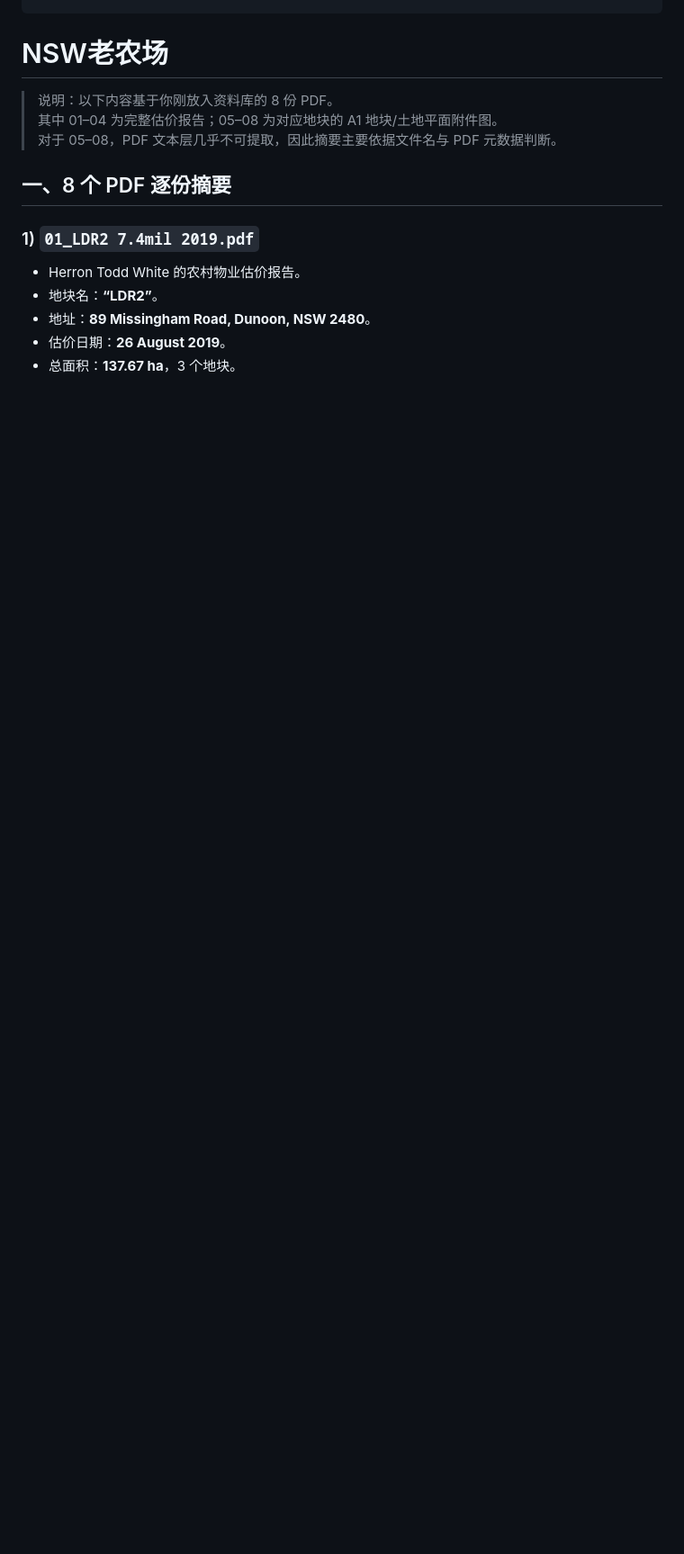
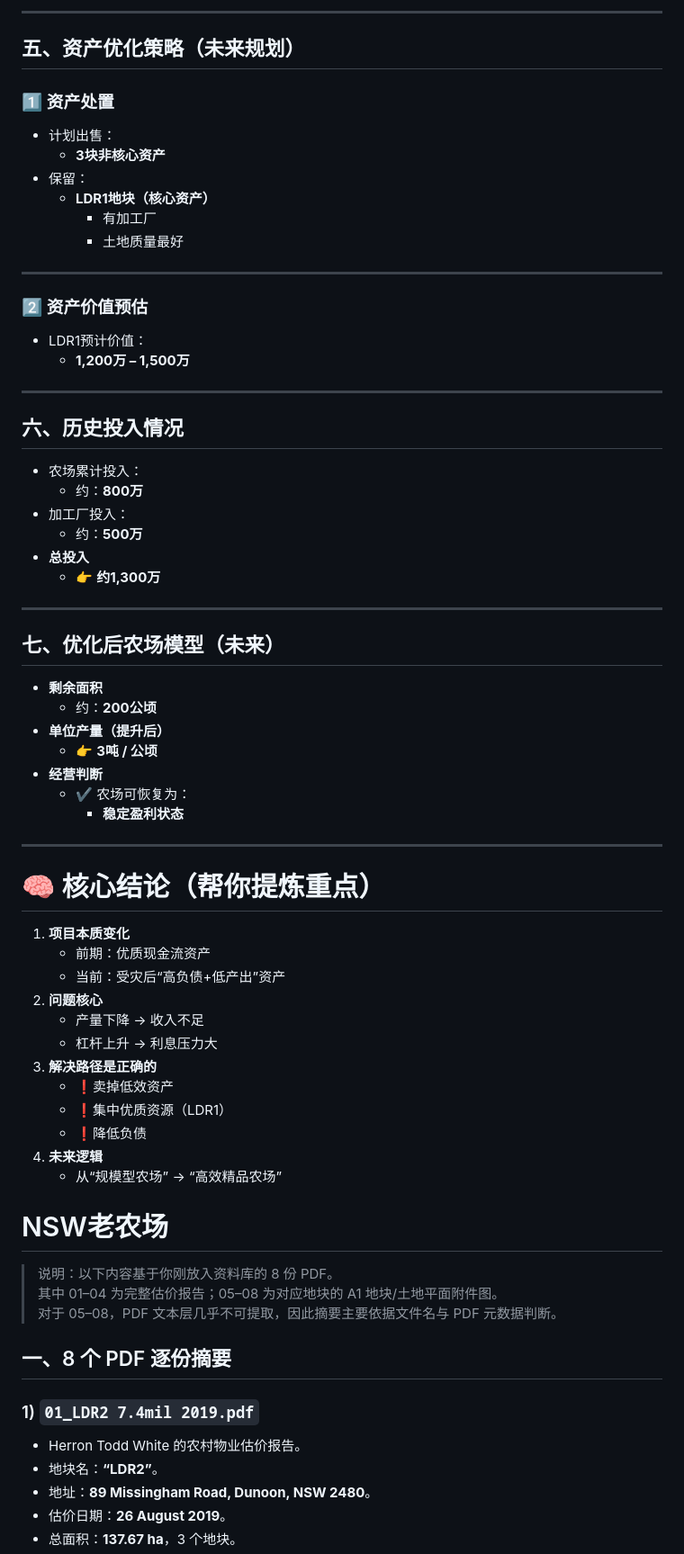
Before and after one commit to maxstillwell/obsidian, a Markdown page: 10_Projects/夏威夷果农场/NSW老农场.md, the part around one of its changes. Shown at 90% size. Rendered like a GitHub page; blank space fills up the shorter version.

```diff
--- a/10_Projects/夏威夷果农场/NSW老农场.md
+++ b/10_Projects/夏威夷果农场/NSW老农场.md
@@ -11,3 +77,62 @@ source_folder: 10_Projects/夏威夷果农场/资料
+---
+
+## 五、资产优化策略（未来规划）
+
+### 1️⃣ 资产处置
+
+- 计划出售：
+    - **3块非核心资产**
+- 保留：
+    - **LDR1地块（核心资产）**
+        - 有加工厂
+        - 土地质量最好
+
+---
+
+### 2️⃣ 资产价值预估
+
+- LDR1预计价值：
+    - **1,200万 – 1,500万**
+
+---
+
+## 六、历史投入情况
+
+- 农场累计投入：
+    - 约：**800万**
+- 加工厂投入：
+    - 约：**500万**
+- **总投入**
+    - 👉 **约1,300万**
+
+---
+
+## 七、优化后农场模型（未来）
+
+- **剩余面积**
+    - 约：**200公顷**
+- **单位产量（提升后）**
+    - 👉 **3吨 / 公顷**
+- **经营判断**
+    - ✔ 农场可恢复为：
+        - **稳定盈利状态**
+
+---
+
+# 🧠 核心结论（帮你提炼重点）
+
+1. **项目本质变化**
+    - 前期：优质现金流资产
+    - 当前：受灾后“高负债+低产出”资产
+2. **问题核心**
+    - 产量下降 → 收入不足
+    - 杠杆上升 → 利息压力大
+3. **解决路径是正确的**
+    - ❗卖掉低效资产
+    - ❗集中优质资源（LDR1）
+    - ❗降低负债
+4. **未来逻辑**
+    - 从“规模型农场” → “高效精品农场”
 # NSW老农场
 
 > 说明：以下内容基于你刚放入资料库的 8 份 PDF。
```
Also changed, not shown: other parts of 10_Projects/夏威夷果农场/NSW老农场.md (+66 -0 lines).
